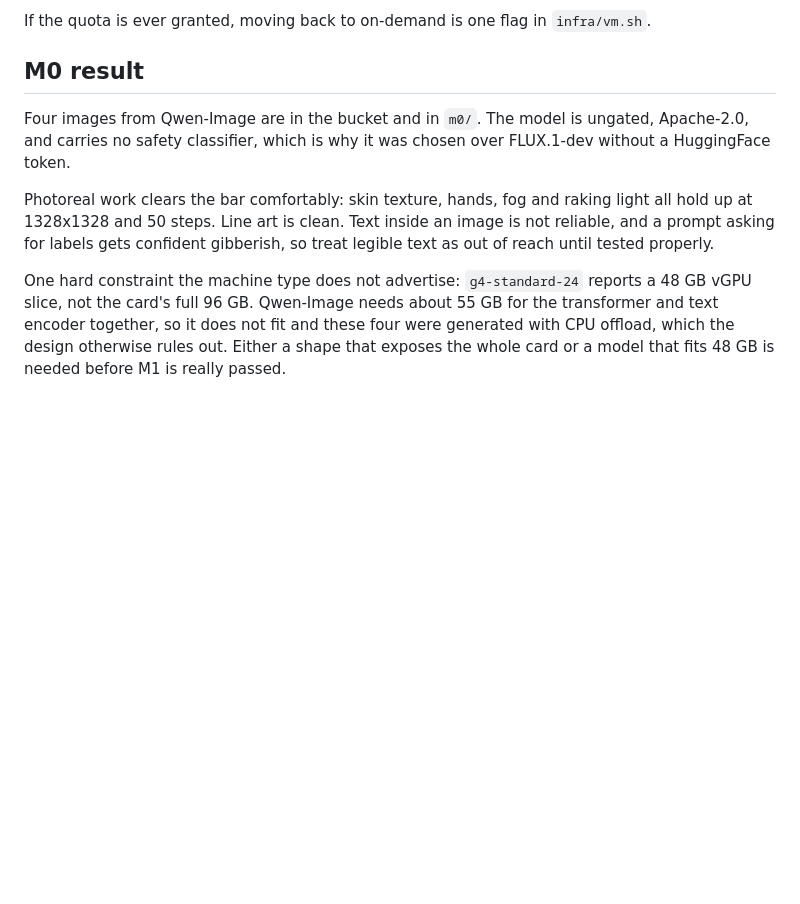
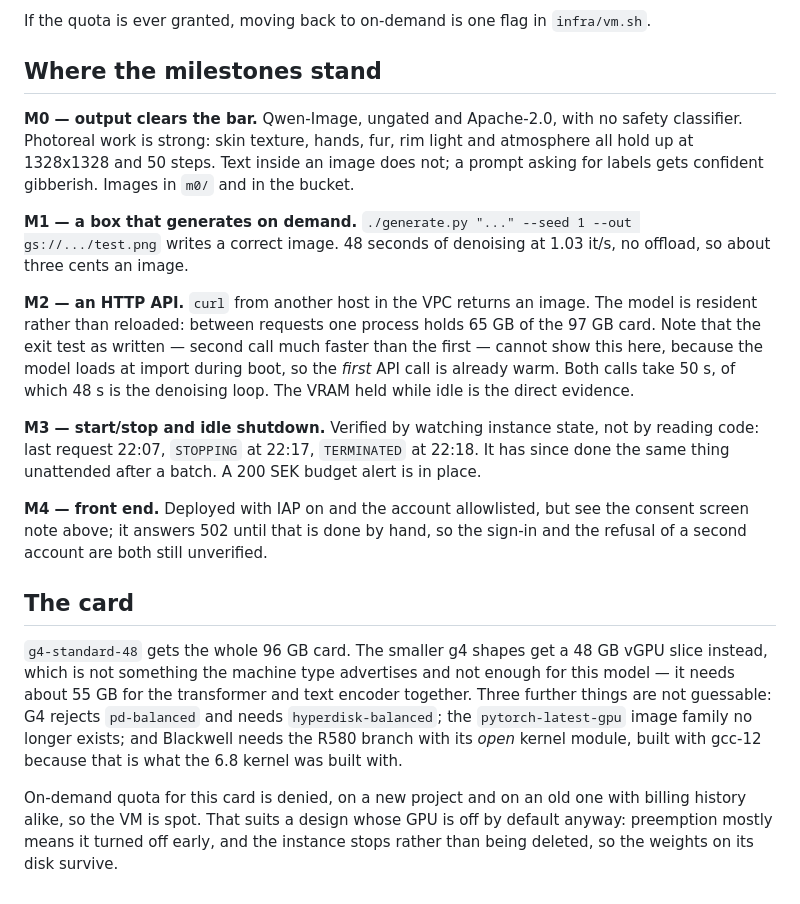
Before and after one commit to vidstige/image-gen, a Markdown page: README.md, the part around the change. Rendered like a GitHub page; blank space fills up the shorter version.

Commit message:
docs: record M1, M2 and M3 passing, and what M2's exit test cannot show
Co-Authored-By: Claude Opus 5 (1M context) <noreply@anthropic.com>

```diff
--- a/README.md
+++ b/README.md
@@ -136,21 +136,49 @@ open kernel module refuses to drive — hence the GRID driver install in
 If the quota is ever granted, moving back to on-demand is one flag in
 `infra/vm.sh`.
 
-## M0 result
+## Where the milestones stand
 
-Four images from Qwen-Image are in the bucket and in `m0/`. The model is
-ungated, Apache-2.0, and carries no safety classifier, which is why it
-was chosen over FLUX.1-dev without a HuggingFace token.
+**M0 — output clears the bar.** Qwen-Image, ungated and Apache-2.0, with
+no safety classifier. Photoreal work is strong: skin texture, hands, fur,
+rim light and atmosphere all hold up at 1328x1328 and 50 steps. Text
+inside an image does not; a prompt asking for labels gets confident
+gibberish. Images in `m0/` and in the bucket.
 
-Photoreal work clears the bar comfortably: skin texture, hands, fog and
-raking light all hold up at 1328x1328 and 50 steps. Line art is clean.
-Text inside an image is not reliable, and a prompt asking for labels
-gets confident gibberish, so treat legible text as out of reach until
-tested properly.
+**M1 — a box that generates on demand.** `./generate.py "..." --seed 1
+--out gs://.../test.png` writes a correct image. 48 seconds of denoising
+at 1.03 it/s, no offload, so about three cents an image.
 
-One hard constraint the machine type does not advertise: `g4-standard-24`
-reports a 48 GB vGPU slice, not the card's full 96 GB. Qwen-Image needs
-about 55 GB for the transformer and text encoder together, so it does
-not fit and these four were generated with CPU offload, which the design
-otherwise rules out. Either a shape that exposes the whole card or a
-model that fits 48 GB is needed before M1 is really passed.
+**M2 — an HTTP API.** `curl` from another host in the VPC returns an
+image. The model is resident rather than reloaded: between requests one
+process holds 65 GB of the 97 GB card. Note that the exit test as
+written — second call much faster than the first — cannot show this
+here, because the model loads at import during boot, so the *first* API
+call is already warm. Both calls take 50 s, of which 48 s is the
+denoising loop. The VRAM held while idle is the direct evidence.
+
+**M3 — start/stop and idle shutdown.** Verified by watching instance
+state, not by reading code: last request 22:07, `STOPPING` at 22:17,
+`TERMINATED` at 22:18. It has since done the same thing unattended after
+a batch. A 200 SEK budget alert is in place.
+
+**M4 — front end.** Deployed with IAP on and the account allowlisted,
+but see the consent screen note above; it answers 502 until that is done
+by hand, so the sign-in and the refusal of a second account are both
+still unverified.
+
+## The card
+
+`g4-standard-48` gets the whole 96 GB card. The smaller g4 shapes get a
+48 GB vGPU slice instead, which is not something the machine type
+advertises and not enough for this model — it needs about 55 GB for the
+transformer and text encoder together. Three further things are not
+guessable: G4 rejects `pd-balanced` and needs `hyperdisk-balanced`; the
+`pytorch-latest-gpu` image family no longer exists; and Blackwell needs
+the R580 branch with its *open* kernel module, built with gcc-12 because
+that is what the 6.8 kernel was built with.
+
+On-demand quota for this card is denied, on a new project and on an old
+one with billing history alike, so the VM is spot. That suits a design
+whose GPU is off by default anyway: preemption mostly means it turned
+off early, and the instance stops rather than being deleted, so the
+weights on its disk survive.
```
